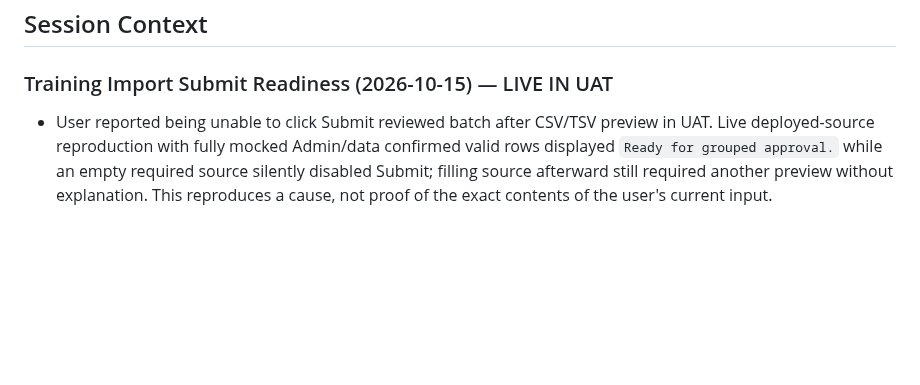
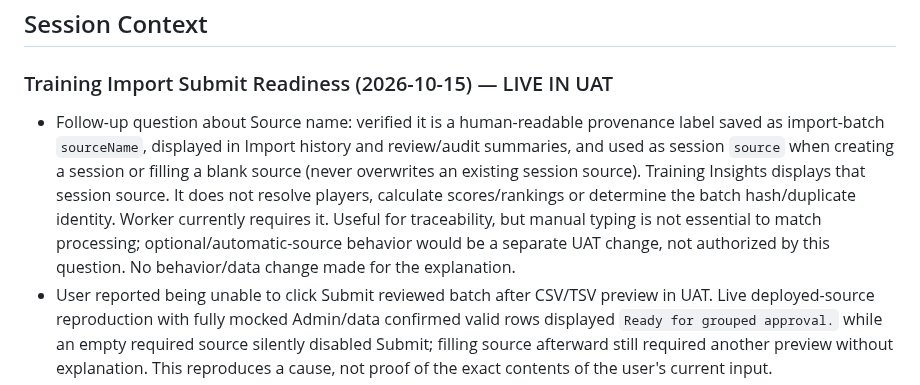
Before and after one commit to rickliky/table-tennis, a Markdown page: AGENTS.md, the part around the change. Drawn GitHub-style; blank space fills up the shorter version.

Commit message:
Clarify import source label purpose and current validation

```diff
--- a/AGENTS.md
+++ b/AGENTS.md
@@ -207,6 +207,7 @@ Values are also bilingual: `'女性 / Female'` → `['Female','女性']`, etc.
 ## Session Context
 
 ### Training Import Submit Readiness (2026-10-15) — LIVE IN UAT
+- Follow-up question about Source name: verified it is a human-readable provenance label saved as import-batch `sourceName`, displayed in Import history and review/audit summaries, and used as session `source` when creating a session or filling a blank source (never overwrites an existing session source). Training Insights displays that session source. It does not resolve players, calculate scores/rankings or determine the batch hash/duplicate identity. Worker currently requires it. Useful for traceability, but manual typing is not essential to match processing; optional/automatic-source behavior would be a separate UAT change, not authorized by this question. No behavior/data change made for the explanation.
 - User reported being unable to click Submit reviewed batch after CSV/TSV preview in UAT. Live deployed-source reproduction with fully mocked Admin/data confirmed valid rows displayed `Ready for grouped approval.` while an empty required source silently disabled Submit; filling source afterward still required another preview without explanation. This reproduces a cause, not proof of the exact contents of the user's current input.
 - UAT fix marks required settings, adds bilingual source/date help and an accessible submit status with actual blockers. Source/venue/verified-date/note edits re-evaluate readiness immediately without changing the reviewed identity hash. CSV/date/session-ID/default-format edits invalidate review with explicit re-preview guidance and advance the asynchronous preview version so older hashing cannot re-enable submission. Native metadata validity, row errors and approved/pending duplicates still block; partial-attempt resume guidance is preserved.
 - Submission locks controls and captures reviewed records, restoring controls/retry on a request failure. Existing import/parser/completion/approval rules remain; no source/date inference or safeguard bypass. Added six synthetic browser regressions (JA/EN missing source and exact submit snapshots, stale edits/invalid settings/date mismatch, delayed-hash race, duplicate/partial resume, in-flight controls/failure retry), plus deployed JA/EN 320/1440 px readiness checks. Disabled buttons are visibly dimmed; ready submit status is green, and required-setting help wraps across the settings grid.
```
